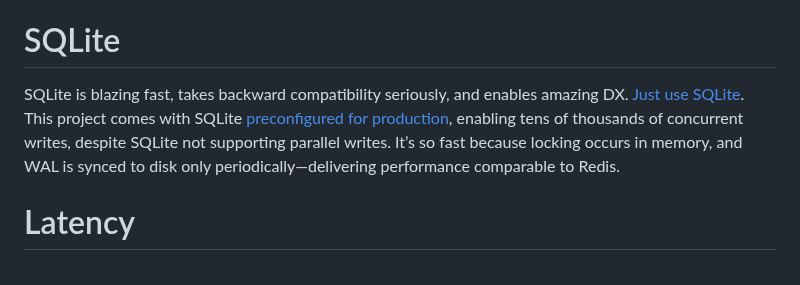
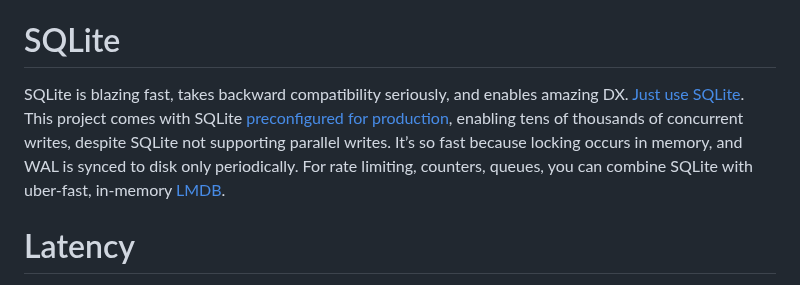
Before and after one commit to sizovs/boring-stack, a Markdown page: README.md, the part around the change. Drawn GitHub-style.

Commit message:
README: mention LMDB

```diff
--- a/README.md
+++ b/README.md
@@ -77,7 +77,7 @@ Create a `.env.production` file in the project directory and the script will cop
 A traditional front-end/back-end separation via APIs requires developing and maintaining two distinct test suites—one for testing the back-end through the API and another for testing the front-end against a mock API, which can easily fall out of sync with the actual back-end.  This is cumbersome and clunky. By forgoing JSON APIs and instead sending HTML over the wire, we streamline the process, allowing us to test-drive a single app at the user level using Playwright.
 
 # SQLite
-SQLite is blazing fast, takes backward compatibility seriously, and enables amazing DX. [Just use SQLite](https://blog.wesleyac.com/posts/consider-sqlite). This project comes with SQLite [preconfigured for production](https://kerkour.com/sqlite-for-servers), enabling tens of thousands of concurrent writes, despite SQLite not supporting parallel writes. It’s so fast because locking occurs in memory, and WAL is synced to disk only periodically—delivering performance comparable to Redis.
+SQLite is blazing fast, takes backward compatibility seriously, and enables amazing DX. [Just use SQLite](https://blog.wesleyac.com/posts/consider-sqlite). This project comes with SQLite [preconfigured for production](https://kerkour.com/sqlite-for-servers), enabling tens of thousands of concurrent writes, despite SQLite not supporting parallel writes. It’s so fast because locking occurs in memory, and WAL is synced to disk only periodically. For rate limiting, counters, queues, you can combine SQLite with uber-fast, in-memory [LMDB](https://github.com/kriszyp/lmdb-js).
 
 # Latency
 Since everything runs on a single server, users farther away may experience latency. There are several things you can do:
```
